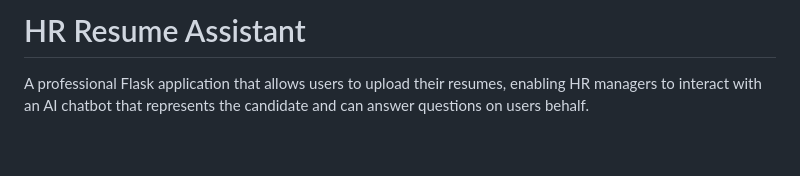
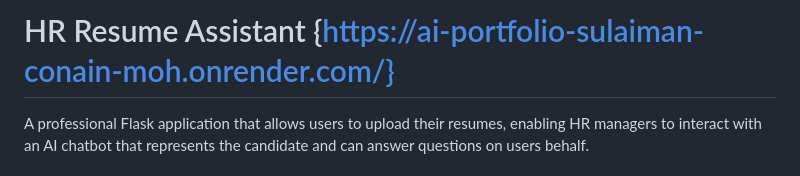
Before and after one commit to SulaimanConain/AI_Portfolio_Sulaiman_conain_Mohammed, a Markdown page: README.md, the part around the change. Drawn GitHub-style; blank space fills up the shorter version.

```diff
--- a/README.md
+++ b/README.md
@@ -1,4 +1,4 @@
-# HR Resume Assistant
+# HR Resume Assistant {https://ai-portfolio-sulaiman-conain-moh.onrender.com/}
 
 A professional Flask application that allows users to upload their resumes, enabling HR managers to interact with an AI chatbot that represents the candidate and can answer questions on users behalf.
 
```
